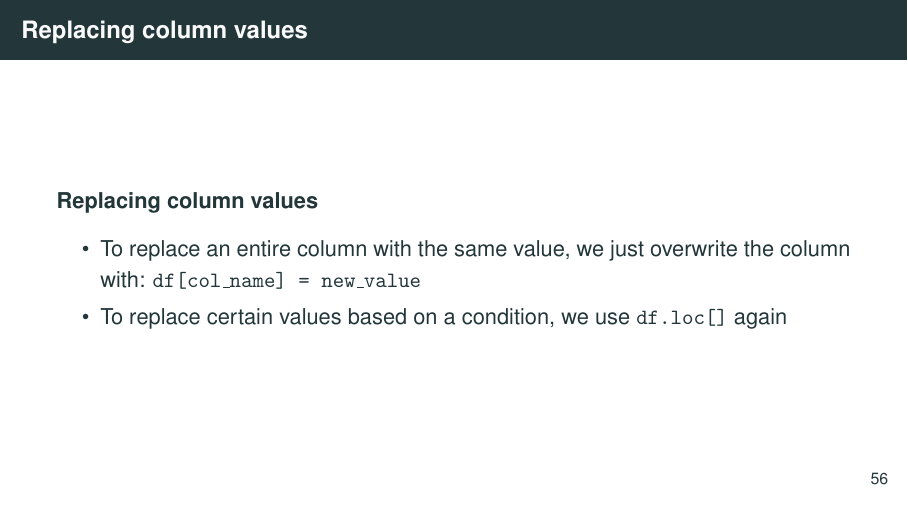
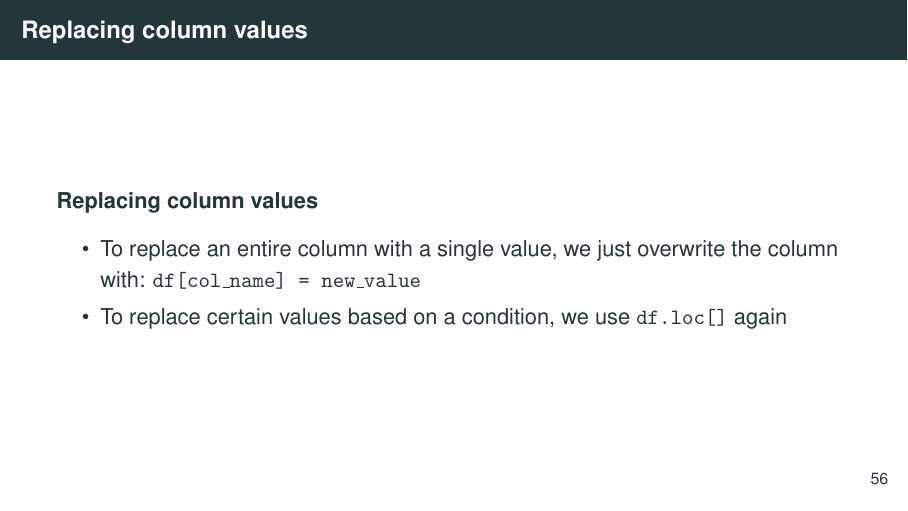
Before and after one commit to worldbank/dime-python-training, LaTeX slides (II - Data processing/slides/pandas-data-processing-CE.tex): page 65 of 74. Compiled offline with pdfLaTeX.

Commit message:
improved precision of overwriting column explanation
Co-authored-by: Kristoffer Bjärkefur <kbjarkefur@users.noreply.github.com>

```diff
--- a/II - Data processing/slides/pandas-data-processing-CE.tex
+++ b/II - Data processing/slides/pandas-data-processing-CE.tex
@@ -1044,7 +1044,7 @@ We'll show more on the diference between the \texttt{.loc[]} and \texttt{iloc[]}
 	\textbf{Replacing column values}
 
 	\begin{itemize}
-		\item To replace an entire column with the same value, we just overwrite the column with: \texttt{df[col\_name] = new\_value}
+		\item To replace an entire column with a single value, we just overwrite the column with: \texttt{df[col\_name] = new\_value}
 		\item To replace certain values based on a condition, we use \texttt{df.loc[]} again
 	\end{itemize}
 
```
